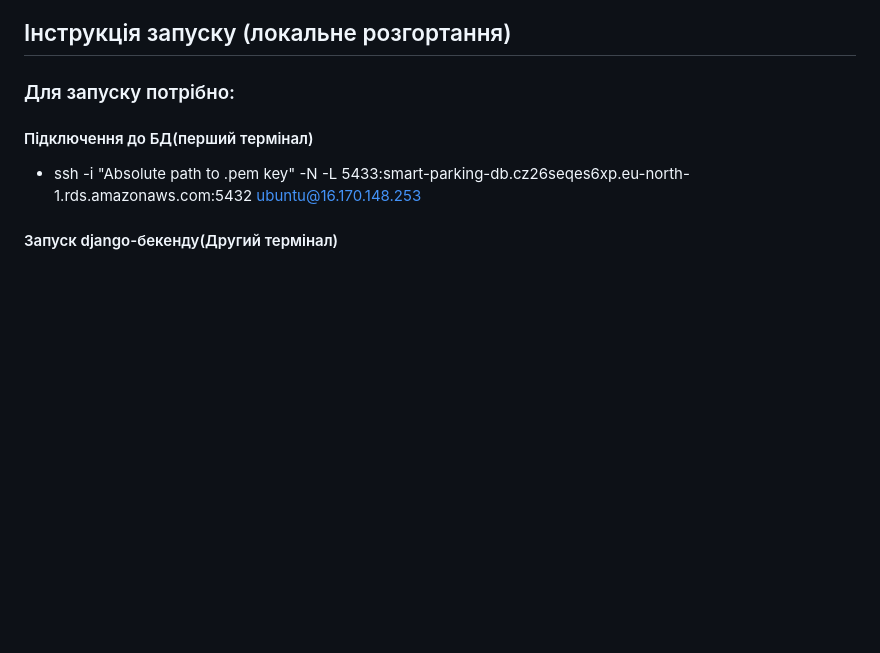
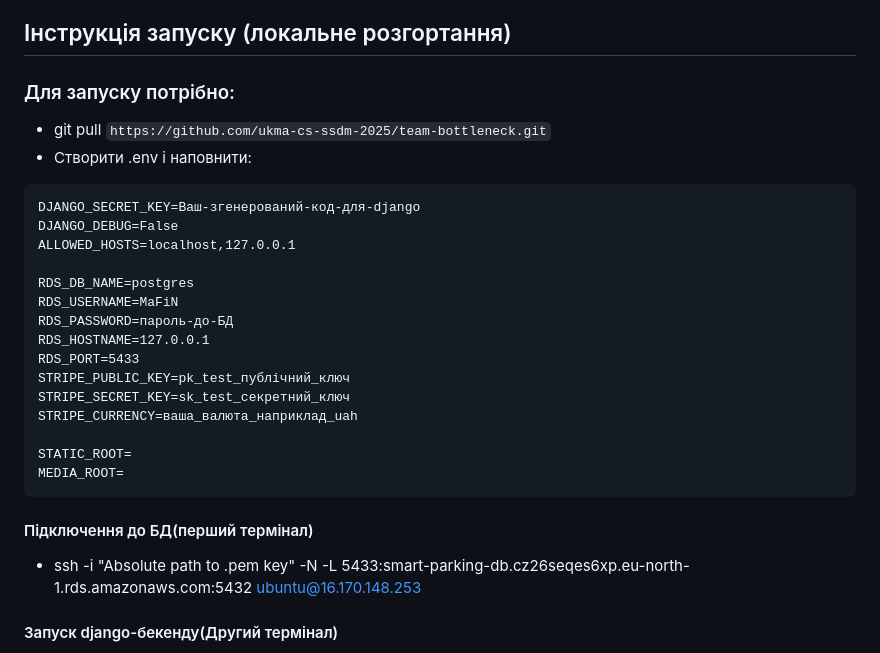
Before and after one commit to ukma-cs-ssdm-2025/team-bottleneck, a Markdown page: README.md, the part around the change. Drawn GitHub-style; blank space fills up the shorter version.

Commit message:
Add .env instruction for local deploy in README.md

````diff
--- a/README.md
+++ b/README.md
@@ -27,6 +27,25 @@
 
 ## Інструкція запуску (локальне розгортання)
 ### Для запуску потрібно:
+- git pull `https://github.com/ukma-cs-ssdm-2025/team-bottleneck.git`
+- Створити .env і наповнити:
+```
+DJANGO_SECRET_KEY=Ваш-згенерований-код-для-django
+DJANGO_DEBUG=False
+ALLOWED_HOSTS=localhost,127.0.0.1
+
+RDS_DB_NAME=postgres
+RDS_USERNAME=MaFiN
+RDS_PASSWORD=пароль-до-БД
+RDS_HOSTNAME=127.0.0.1
+RDS_PORT=5433
+STRIPE_PUBLIC_KEY=pk_test_публічний_ключ
+STRIPE_SECRET_KEY=sk_test_секретний_ключ
+STRIPE_CURRENCY=ваша_валюта_наприклад_uah
+
+STATIC_ROOT=
+MEDIA_ROOT=
+```
 #### Підключення до БД(перший термінал)
 - ssh -i "Absolute path to .pem key" -N -L 5433:smart-parking-db.cz26seqes6xp.eu-north-1.rds.amazonaws.com:5432 ubuntu@16.170.148.253
 
````
